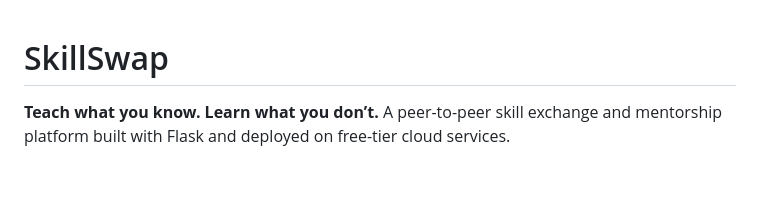
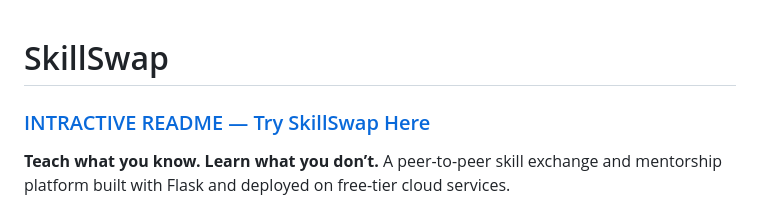
Before and after one commit to Shruti0796/skillswap, a Markdown page: docs/README.md, the part around the change. GitHub-like rendering; blank space fills up the shorter version.

Commit message:
Add interactive link to SkillSwap in README
Added interactive link to try SkillSwap in README.

```diff
--- a/docs/README.md
+++ b/docs/README.md
@@ -1,4 +1,6 @@
 # SkillSwap
+
+### [INTRACTIVE README — Try SkillSwap Here](https://shruti0796.github.io/skillswap/)
 
 **Teach what you know. Learn what you don’t.**
 A peer-to-peer skill exchange and mentorship platform built with Flask and deployed on free-tier cloud services.
```
